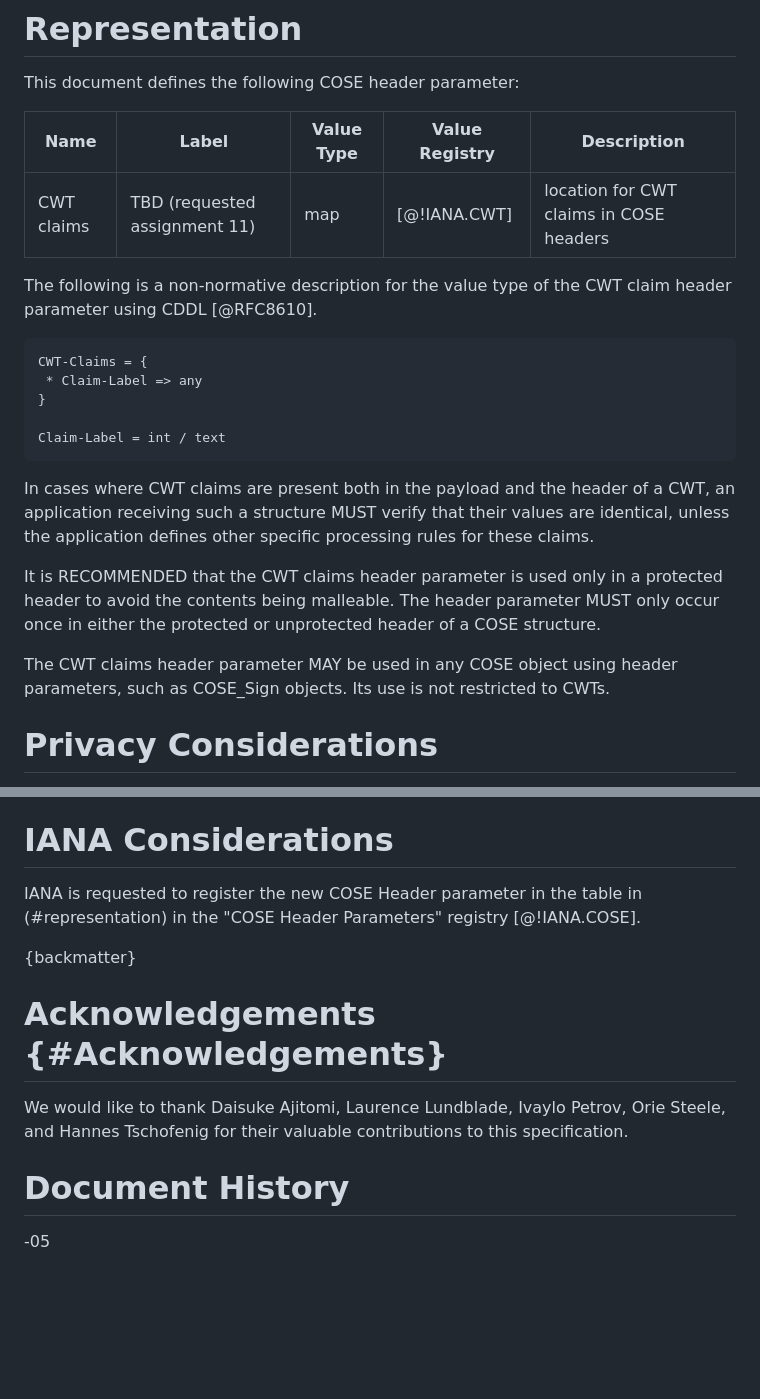
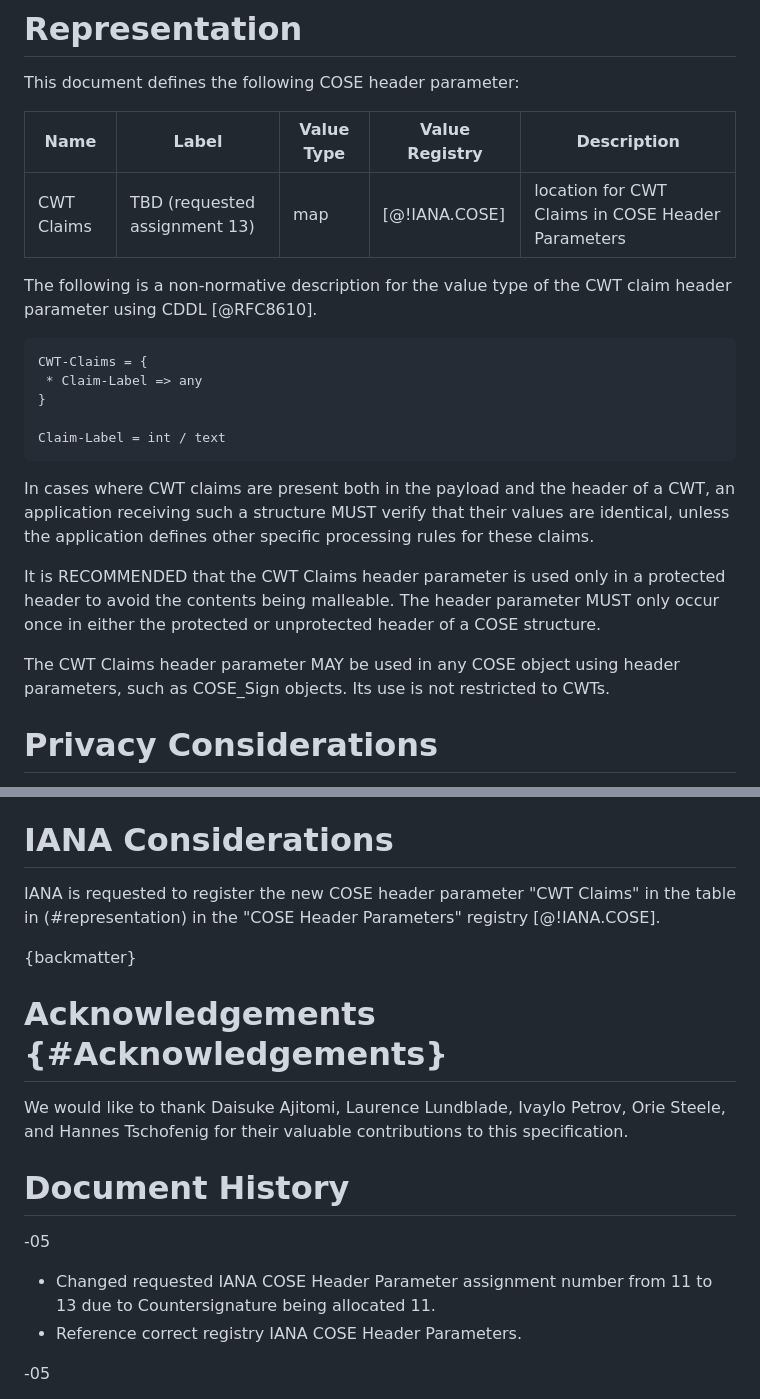
Before and after one commit to tplooker/draft-looker-cose-cwt-claims-in-headers, a Markdown page: draft-ietf-cose-cwt-claims-in-headers.md, 2 parts joined by grey strips. GitHub-like rendering; blank space fills up the shorter version.

Commit message:
Changed requested assignment to 13

```diff
--- a/draft-ietf-cose-cwt-claims-in-headers.md
+++ b/draft-ietf-cose-cwt-claims-in-headers.md
@@ -59,7 +59,7 @@ This document defines the following COSE header parameter:
 
 |   Name          |  Label | Value Type | Value Registry |   Description   |
 |-----------------|--------|------------|----------------|-----------------|
-|   CWT claims    |  TBD (requested assignment 11)   | map        | [@!IANA.CWT]   | location for CWT claims in  COSE headers   |
+|   CWT Claims    |  TBD (requested assignment 13)   | map        | [@!IANA.COSE]  | location for CWT Claims in COSE Header Parameters |
 
 The following is a non-normative description for the value type of the CWT claim header parameter using CDDL [@RFC8610].
 
@@ -73,9 +73,9 @@ Claim-Label = int / text
 
 In cases where CWT claims are present both in the payload and the header of a CWT, an application receiving such a structure MUST verify that their values are identical, unless the application defines other specific processing rules for these claims.
 
-It is RECOMMENDED that the CWT claims header parameter is used only in a protected header to avoid the contents being malleable. The header parameter MUST only occur once in either the protected or unprotected header of a COSE structure.
+It is RECOMMENDED that the CWT Claims header parameter is used only in a protected header to avoid the contents being malleable. The header parameter MUST only occur once in either the protected or unprotected header of a COSE structure.
 
-The CWT claims header parameter MAY be used in any COSE object using header parameters, such as COSE_Sign objects.  Its use is not restricted to CWTs.
+The CWT Claims header parameter MAY be used in any COSE object using header parameters, such as COSE_Sign objects.  Its use is not restricted to CWTs.
 
 # Privacy Considerations
 
@@ -87,7 +87,7 @@ Implementers should also review the security considerations for CWT, which are d
 
 # IANA Considerations
 
-IANA is requested to register the new COSE Header parameter in the table in (#representation) in the "COSE Header Parameters" registry [@!IANA.COSE].
+IANA is requested to register the new COSE header parameter "CWT Claims" in the table in (#representation) in the "COSE Header Parameters" registry [@!IANA.COSE].
 
 {backmatter}
 
@@ -103,6 +103,11 @@ Hannes Tschofenig
 for their valuable contributions to this specification.
 
 # Document History
+
+-05
+
+* Changed requested IANA COSE Header Parameter assignment number from 11 to 13 due to Countersignature being allocated 11.
+* Reference correct registry IANA COSE Header Parameters.
 
 -05
 
```
Also changed, not shown: other parts of draft-ietf-cose-cwt-claims-in-headers.md (+0 -7 lines).
